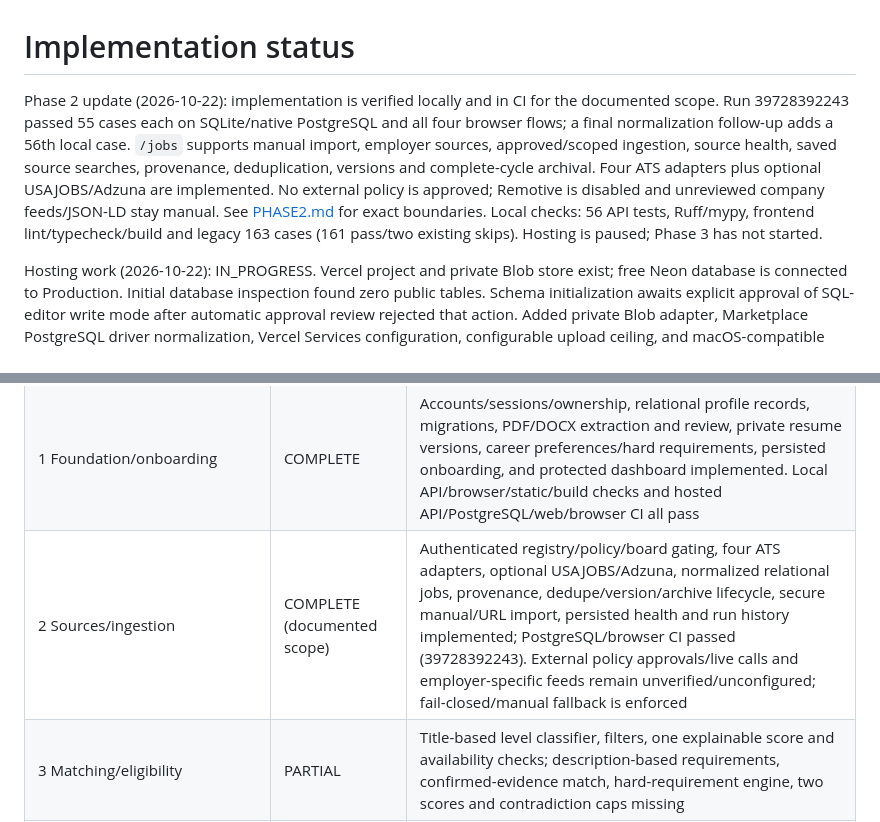
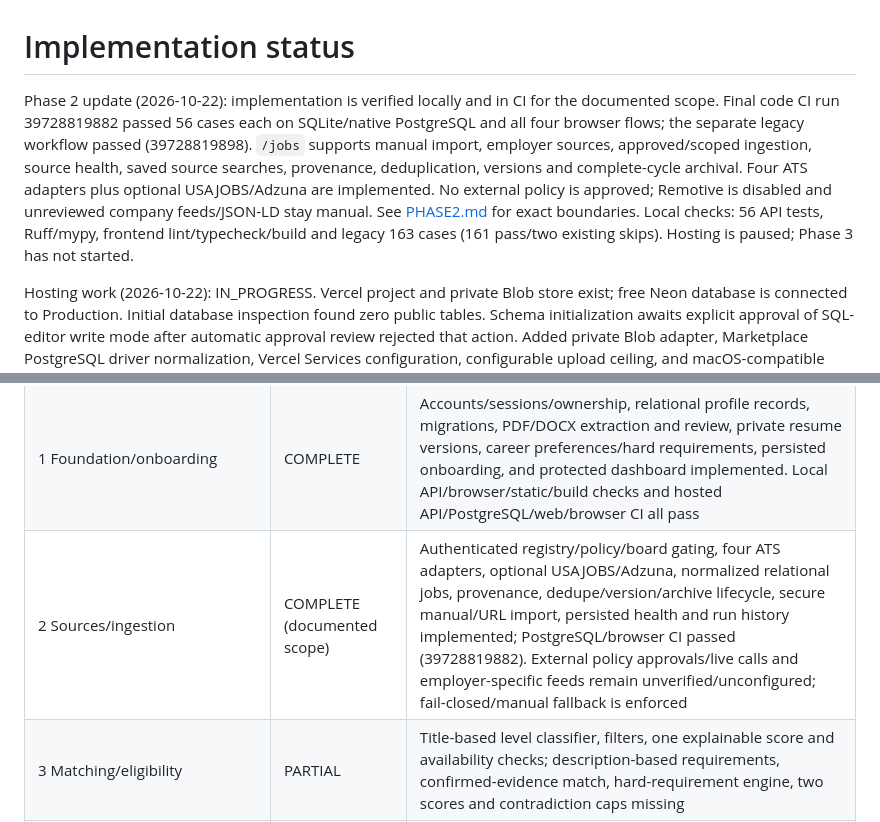
Before and after one commit to daniel-mek/JobScout, a Markdown page: docs/IMPLEMENTATION_STATUS.md, 2 parts joined by grey strips. GitHub-like rendering.

```diff
--- a/docs/IMPLEMENTATION_STATUS.md
+++ b/docs/IMPLEMENTATION_STATUS.md
@@ -1,6 +1,6 @@
 # Implementation status
 
-Phase 2 update (2026-10-22): implementation is verified locally and in CI for the documented scope. Run 39728392243 passed 55 cases each on SQLite/native PostgreSQL and all four browser flows; a final normalization follow-up adds a 56th local case. `/jobs` supports manual import, employer sources, approved/scoped ingestion, source health, saved source searches, provenance, deduplication, versions and complete-cycle archival. Four ATS adapters plus optional USAJOBS/Adzuna are implemented. No external policy is approved; Remotive is disabled and unreviewed company feeds/JSON-LD stay manual. See [PHASE2.md](PHASE2.md) for exact boundaries. Local checks: 56 API tests, Ruff/mypy, frontend lint/typecheck/build and legacy 163 cases (161 pass/two existing skips). Hosting is paused; Phase 3 has not started.
+Phase 2 update (2026-10-22): implementation is verified locally and in CI for the documented scope. Final code CI run 39728819882 passed 56 cases each on SQLite/native PostgreSQL and all four browser flows; the separate legacy workflow passed (39728819898). `/jobs` supports manual import, employer sources, approved/scoped ingestion, source health, saved source searches, provenance, deduplication, versions and complete-cycle archival. Four ATS adapters plus optional USAJOBS/Adzuna are implemented. No external policy is approved; Remotive is disabled and unreviewed company feeds/JSON-LD stay manual. See [PHASE2.md](PHASE2.md) for exact boundaries. Local checks: 56 API tests, Ruff/mypy, frontend lint/typecheck/build and legacy 163 cases (161 pass/two existing skips). Hosting is paused; Phase 3 has not started.
 
 Hosting work (2026-10-22): IN_PROGRESS. Vercel project and private Blob store exist; free Neon database is connected to Production. Initial database inspection found zero public tables. Schema initialization awaits explicit approval of SQL-editor write mode after automatic approval review rejected that action. Added private Blob adapter, Marketplace PostgreSQL driver normalization, Vercel Services configuration, configurable upload ceiling, and macOS-compatible extraction resource limits (Linux production memory limits remain enforced). Local validation: 25 API tests, Ruff/mypy, frontend lint/typecheck/build, production npm audit (zero known vulnerabilities), and legacy 163-test suite (161 pass, two existing skips). Remote build, new CI, database initialization, real Blob round-trip, and hosted end-to-end verification are not yet complete. No live deployment or production readiness is claimed.
 
@@ -16,7 +16,7 @@ Ready to begin Phase 1 implementation: YES. No live AI, ATS, Gmail or Calendar c
 | --- | --- | --- |
 | Preparation | COMPLETE | Full supplied spec preserved; architecture, source policy, security, operations, deployment and gap assessment documented; baseline verified |
 | 1 Foundation/onboarding | COMPLETE | Accounts/sessions/ownership, relational profile records, migrations, PDF/DOCX extraction and review, private resume versions, career preferences/hard requirements, persisted onboarding, and protected dashboard implemented. Local API/browser/static/build checks and hosted API/PostgreSQL/web/browser CI all pass |
-| 2 Sources/ingestion | COMPLETE (documented scope) | Authenticated registry/policy/board gating, four ATS adapters, optional USAJOBS/Adzuna, normalized relational jobs, provenance, dedupe/version/archive lifecycle, secure manual/URL import, persisted health and run history implemented; PostgreSQL/browser CI passed (39728392243). External policy approvals/live calls and employer-specific feeds remain unverified/unconfigured; fail-closed/manual fallback is enforced |
+| 2 Sources/ingestion | COMPLETE (documented scope) | Authenticated registry/policy/board gating, four ATS adapters, optional USAJOBS/Adzuna, normalized relational jobs, provenance, dedupe/version/archive lifecycle, secure manual/URL import, persisted health and run history implemented; PostgreSQL/browser CI passed (39728819882). External policy approvals/live calls and employer-specific feeds remain unverified/unconfigured; fail-closed/manual fallback is enforced |
 | 3 Matching/eligibility | PARTIAL | Title-based level classifier, filters, one explainable score and availability checks; description-based requirements, confirmed-evidence match, hard-requirement engine, two scores and contradiction caps missing |
 | 4 Discovery/saving | PARTIAL | Ranked New page, Saved/Passed, prep queue and ntfy digest; rich filters, saved searches, in-app notifications and score-based briefs missing |
 | 5 Applications | PARTIAL | CLI/dashboard states, dated history, notes and next action; canonical relational application, precise transition events, immutable job snapshot, Kanban, deadlines and CSV missing |
```
Also changed, not shown: docs/PHASE2.md (+1 -1 lines), docs/SOURCE_POLICY.md (+8 -8 lines).
